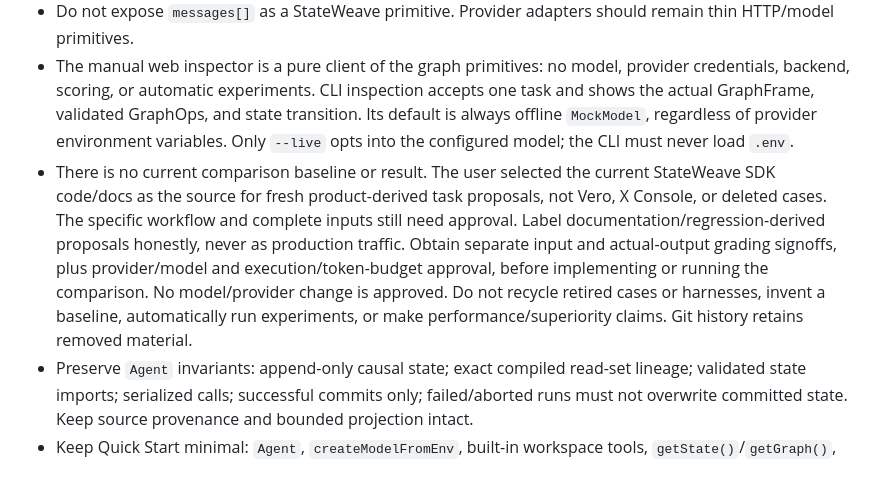
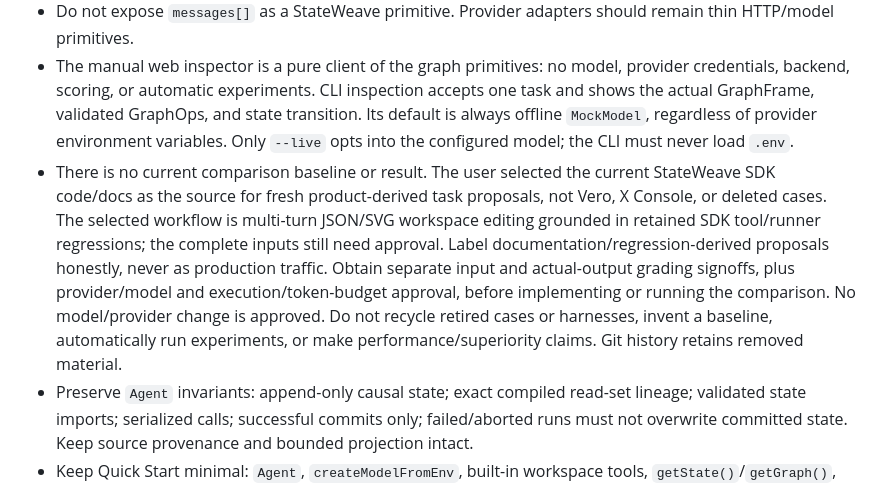
Before and after one commit to stateweave/sdk-typescript, a Markdown page: AGENTS.md, the part around the change. Drawn GitHub-style.

```diff
--- a/AGENTS.md
+++ b/AGENTS.md
@@ -7,7 +7,7 @@ StateWeave TypeScript SDK is a low-level SDK primitive, not a framework wrapper.
 - Preserve core graph, parser, projection, provenance, imported-state, transactional-state, and tool-safety regression tests, including `Agent` safety coverage.
 - Do not expose `messages[]` as a StateWeave primitive. Provider adapters should remain thin HTTP/model primitives.
 - The manual web inspector is a pure client of the graph primitives: no model, provider credentials, backend, scoring, or automatic experiments. CLI inspection accepts one task and shows the actual GraphFrame, validated GraphOps, and state transition. Its default is always offline `MockModel`, regardless of provider environment variables. Only `--live` opts into the configured model; the CLI must never load `.env`.
-- There is no current comparison baseline or result. The user selected the current StateWeave SDK code/docs as the source for fresh product-derived task proposals, not Vero, X Console, or deleted cases. The specific workflow and complete inputs still need approval. Label documentation/regression-derived proposals honestly, never as production traffic. Obtain separate input and actual-output grading signoffs, plus provider/model and execution/token-budget approval, before implementing or running the comparison. No model/provider change is approved. Do not recycle retired cases or harnesses, invent a baseline, automatically run experiments, or make performance/superiority claims. Git history retains removed material.
+- There is no current comparison baseline or result. The user selected the current StateWeave SDK code/docs as the source for fresh product-derived task proposals, not Vero, X Console, or deleted cases. The selected workflow is multi-turn JSON/SVG workspace editing grounded in retained SDK tool/runner regressions; the complete inputs still need approval. Label documentation/regression-derived proposals honestly, never as production traffic. Obtain separate input and actual-output grading signoffs, plus provider/model and execution/token-budget approval, before implementing or running the comparison. No model/provider change is approved. Do not recycle retired cases or harnesses, invent a baseline, automatically run experiments, or make performance/superiority claims. Git history retains removed material.
 - Preserve `Agent` invariants: append-only causal state; exact compiled read-set lineage; validated state imports; serialized calls; successful commits only; failed/aborted runs must not overwrite committed state. Keep source provenance and bounded projection intact.
 - Keep Quick Start minimal: `Agent`, `createModelFromEnv`, built-in workspace tools, `getState()`/`getGraph()`, and optional state import. Use `streamEvents()` for diagnostics. Default `maxIterations` is 30, without an artificial upper cap; exhaustion should suggest increasing it.
 - Default tools (`read_file`, `write_file`, `edit_file`, `bash_command`) remain workspace-scoped and visible in metadata. Preserve traversal/symlink containment. `bash_command` is a read-only, no-profile allowlist: no arbitrary shell, redirects, pipes, command substitution, network commands, or arbitrary interpreters.
```
Also changed, not shown: README.md (+1 -1 lines), eval/README.md (+5 -3 lines).
